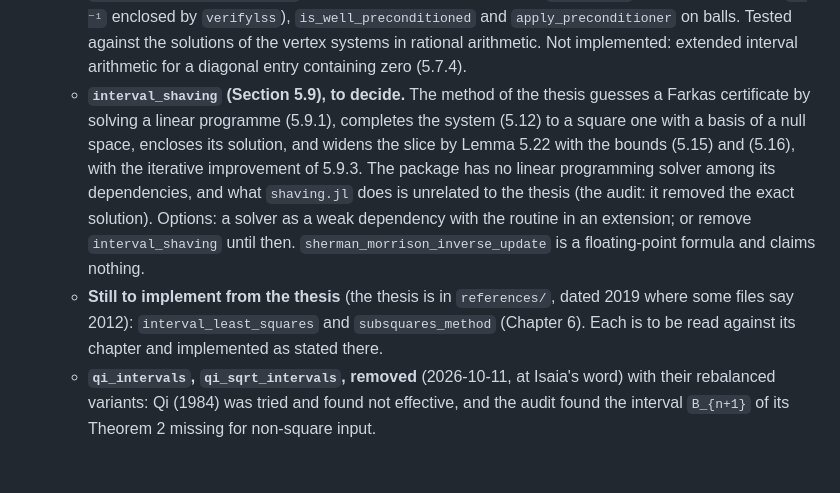
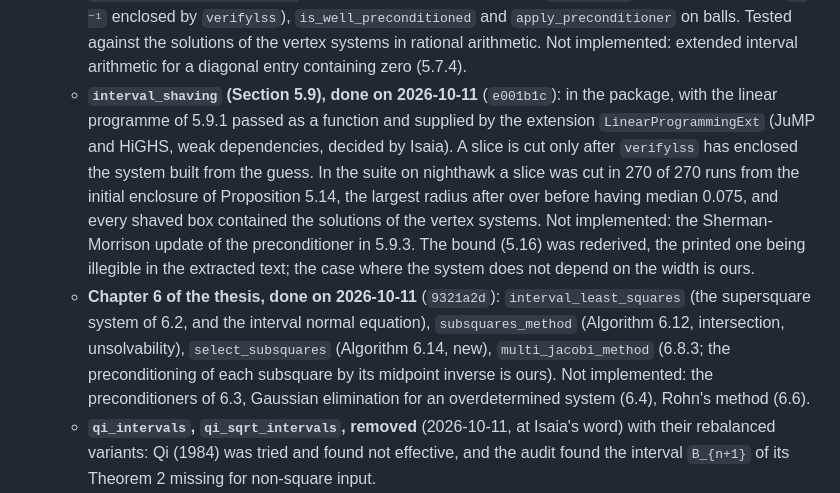
Before and after one commit to JuliaBallArithmetic/BallArithmetic.jl, a Markdown page: docs/TODO.md, the part around the change. Drawn GitHub-style; blank space fills up the shorter version.

Commit message:
docs/TODO: the shaving method and Chapter 6 of the thesis are done
Co-Authored-By: Claude Opus 5.5 <noreply@anthropic.com>
Claude-Session: https://claude.ai/code/session_01JShaboWTqWrDEeHJjoVXmd

```diff
--- a/docs/TODO.md
+++ b/docs/TODO.md
@@ -183,18 +183,22 @@ the bound. The frames that exist: the eigenvector matrix (`:rump2022a`), the Sch
       and `apply_preconditioner` on balls. Tested against the solutions of the vertex systems in
       rational arithmetic. Not implemented: extended interval arithmetic for a diagonal entry
       containing zero (5.7.4).
-    - **`interval_shaving` (Section 5.9), to decide.** The method of the thesis guesses a Farkas
-      certificate by solving a linear programme (5.9.1), completes the system (5.12) to a square
-      one with a basis of a null space, encloses its solution, and widens the slice by Lemma
-      5.22 with the bounds (5.15) and (5.16), with the iterative improvement of 5.9.3. The
-      package has no linear programming solver among its dependencies, and what `shaving.jl`
-      does is unrelated to the thesis (the audit: it removed the exact solution). Options: a
-      solver as a weak dependency with the routine in an extension; or remove `interval_shaving`
-      until then. `sherman_morrison_inverse_update` is a floating-point formula and claims
-      nothing.
-    - **Still to implement from the thesis** (the thesis is in `references/`, dated 2019 where
-      some files say 2012): `interval_least_squares` and `subsquares_method` (Chapter 6). Each
-      is to be read against its chapter and implemented as stated there.
+    - **`interval_shaving` (Section 5.9), done on 2026-10-11** (`e001b1c`): in the package, with
+      the linear programme of 5.9.1 passed as a function and supplied by the extension
+      `LinearProgrammingExt` (JuMP and HiGHS, weak dependencies, decided by Isaia). A slice is
+      cut only after `verifylss` has enclosed the system built from the guess. In the suite on
+      nighthawk a slice was cut in 270 of 270 runs from the initial enclosure of Proposition
+      5.14, the largest radius after over before having median 0.075, and every shaved box
+      contained the solutions of the vertex systems. Not implemented: the Sherman-Morrison
+      update of the preconditioner in 5.9.3. The bound (5.16) was rederived, the printed one
+      being illegible in the extracted text; the case where the system does not depend on the
+      width is ours.
+    - **Chapter 6 of the thesis, done on 2026-10-11** (`9321a2d`): `interval_least_squares`
+      (the supersquare system of 6.2, and the interval normal equation), `subsquares_method`
+      (Algorithm 6.12, intersection, unsolvability), `select_subsquares` (Algorithm 6.14, new),
+      `multi_jacobi_method` (6.8.3; the preconditioning of each subsquare by its midpoint
+      inverse is ours). Not implemented: the preconditioners of 6.3, Gaussian elimination for
+      an overdetermined system (6.4), Rohn's method (6.6).
     - **`qi_intervals`, `qi_sqrt_intervals`, removed** (2026-10-11, at Isaia's word) with their
       rebalanced variants: Qi (1984) was tried and found not effective, and the audit found the
       interval `B_{n+1}` of its Theorem 2 missing for non-square input.
```
